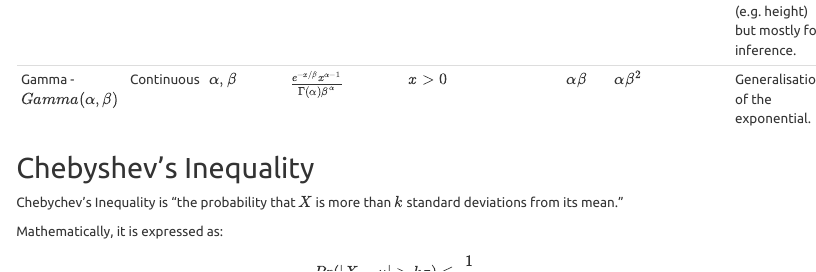
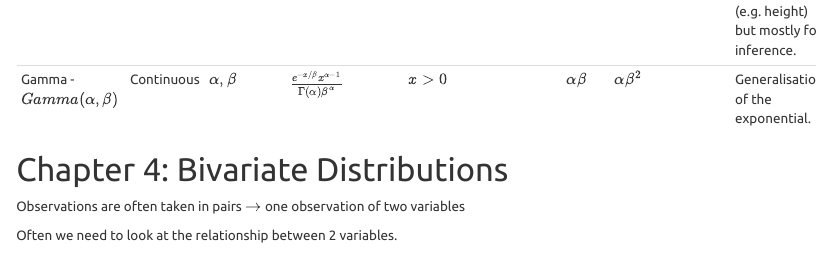
Before and after one commit to marcishak/math2801notes, an R Markdown document (MATH2801notes.Rmd): the page in a window 1100 px wide, from 8640 px down. Rendered offline with R 4.5, knitr and Pandoc, with nearby package versions; code that draws random numbers runs with fixed seeds of ours; menus at the side of the page are left out.

Commit message:
updated notes: Mon Aug 19 11:04:56 AEST 2019

```diff
--- a/MATH2801notes.Rmd
+++ b/MATH2801notes.Rmd
@@ -416,8 +416,3 @@ for \(y\) such that \(f_X\{h^{-1}(y)\} > 0\)
 | Gamma - \(Gamma(\alpha,\beta)\) 	| Continuous 	| \(\alpha,\beta\) 	| \(\frac{e^{-x/\beta}x^{\alpha-1}}{\Gamma(\alpha)\beta^\alpha }\) 	| \(x > 0\)                  	| \(\alpha\beta\)   	| \(\alpha\beta^2\)                              	| Generalisation of the exponential.                                                	|
 
 
-## Chebyshev's Inequality
-
-Chebychev's Inequality is "the probability that \(X\) is more than \(k\) standard deviations from its mean."
-
-Mathematically, it is expressed as:
```
Also changed, not shown: MATH2801notes.Rmd (4 more changed lines).
